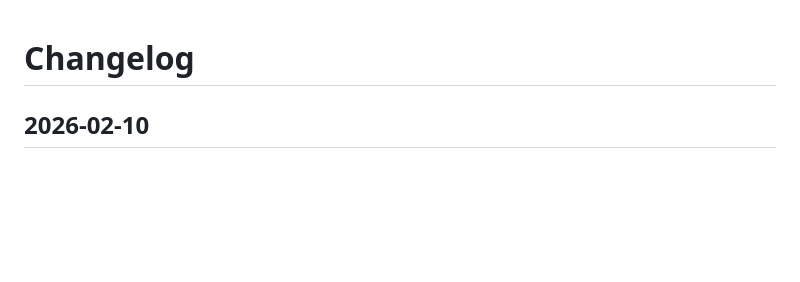
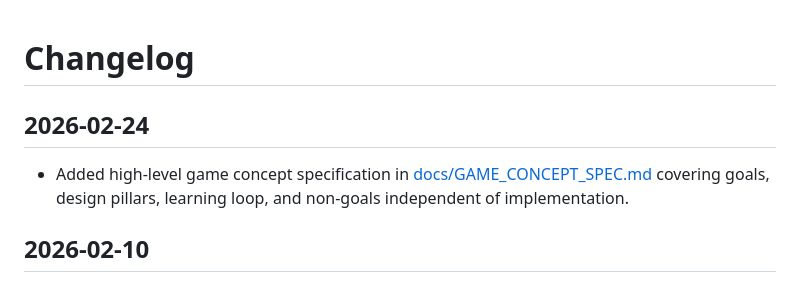
Before and after one commit to vosslab/organic-eight-ball, a Markdown page: docs/CHANGELOG.md, the part around the change. Drawn GitHub-style; blank space fills up the shorter version.

```diff
--- a/docs/CHANGELOG.md
+++ b/docs/CHANGELOG.md
@@ -1,4 +1,9 @@
 # Changelog
+
+## 2026-02-24
+
+- Added high-level game concept specification in [docs/GAME_CONCEPT_SPEC.md](docs/GAME_CONCEPT_SPEC.md)
+  covering goals, design pillars, learning loop, and non-goals independent of implementation.
 
 ## 2026-02-10
 
```
Also changed, not shown: docs/GAME_CONCEPT_SPEC.md (added, +124 -0 lines).
